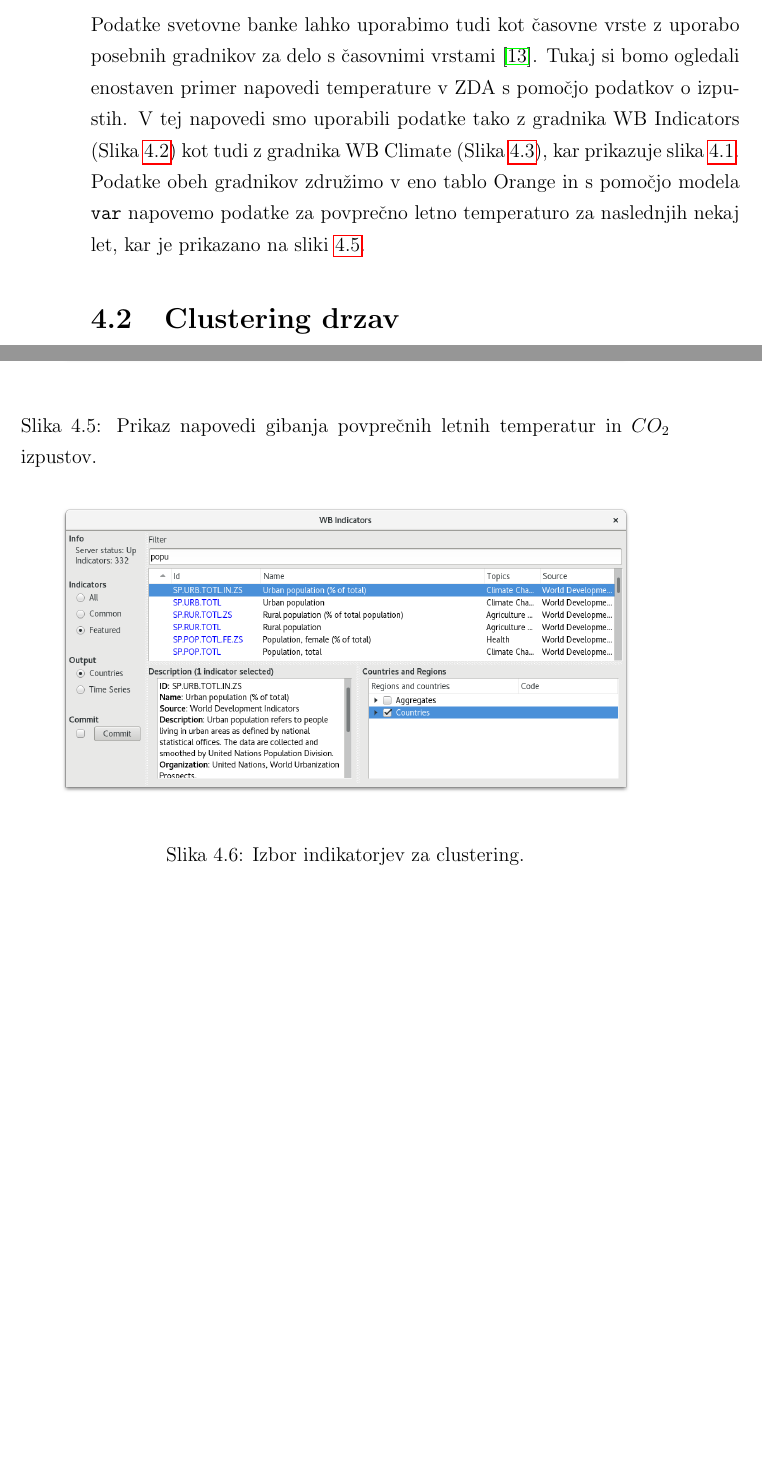
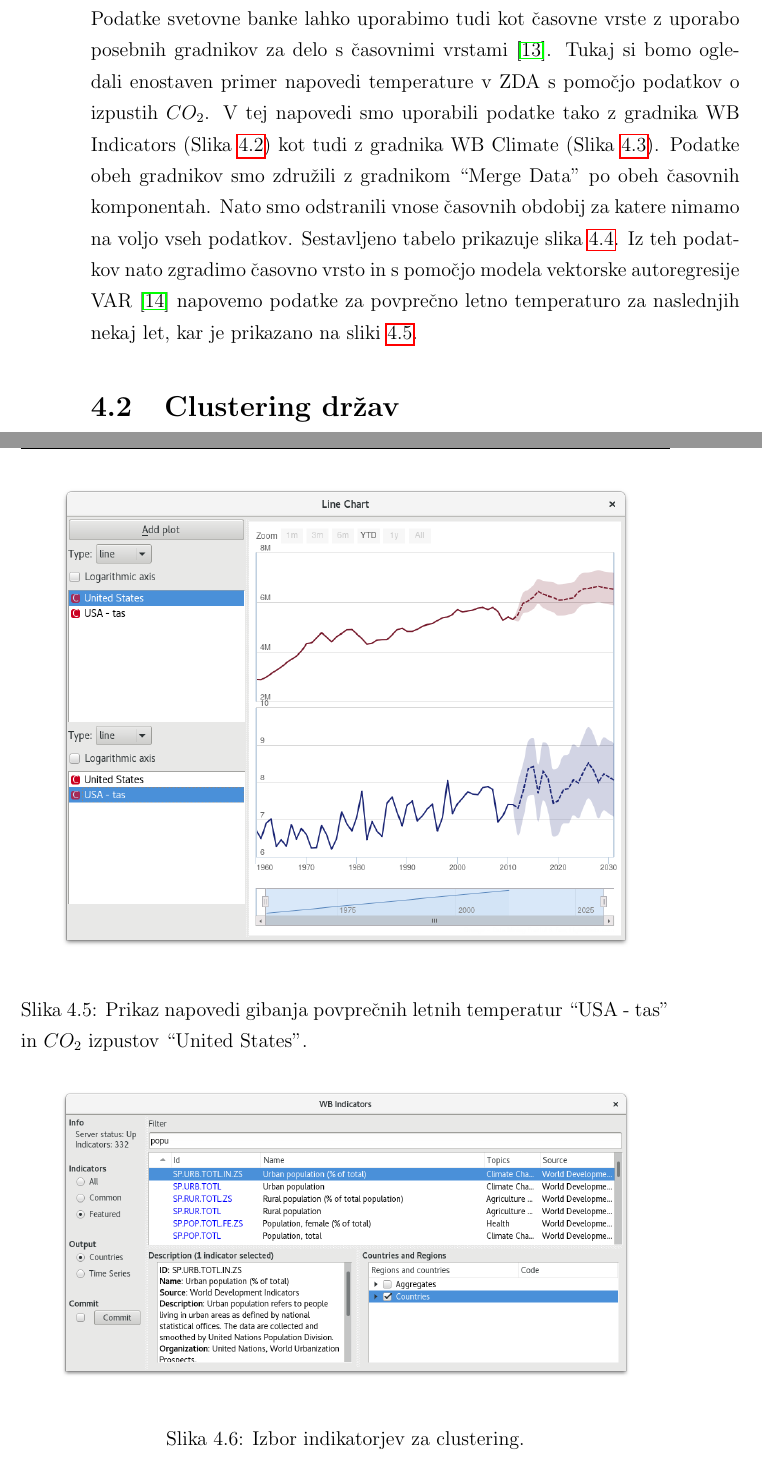
Before and after one commit to zidarsk8/testdump, a LaTeX thesis (diploma.tex, which reads usage.tex): two parts of pages 46 and 49 of 54 before the commit and two parts of pages 46 and 49 of 55 after it, joined at a grey line, cut so that both start at the same text, the shorter picture padded with empty space. Compiled offline with pdfLaTeX.

Commit message:
Update usage

```diff
--- a/usage.tex
+++ b/usage.tex
@@ -60,11 +58,14 @@ Rezultate primera \ref{scripting_example} lahko vidimo v tabeli
 Podatke svetovne banke lahko uporabimo tudi kot časovne vrste z uporabo
 posebnih gradnikov za delo s časovnimi vrstami \cite{time_series}. Tukaj si
 bomo ogledali enostaven primer napovedi temperature v ZDA s pomočjo podatkov o
-izpustih. V tej napovedi smo uporabili podatke tako z gradnika WB Indicators
-(Slika \ref{var_indicator_select})
-kot tudi z gradnika WB Climate (Slika \ref{var_climate_select}),
-kar prikazuje slika \ref{var_setup}. Podatke obeh gradnikov združimo v eno
-tablo Orange in s pomočjo modela \verb|var| napovemo podatke za povprečno
+izpustih $CO_2$. V tej napovedi smo uporabili podatke tako z gradnika
+WB Indicators (Slika \ref{var_indicator_select})
+kot tudi z gradnika WB Climate (Slika \ref{var_climate_select}). Podatke obeh
+gradnikov smo zdru"zili z gradnikom ``Merge Data'' po obeh "casovnih
+komponentah. Nato smo odstranili vnose "casovnih obdobij za katere nimamo na
+voljo vseh podatkov. Sestavljeno tabelo prikazuje slika \ref{var_data_table}.
+Iz teh podatkov nato zgradimo "casovno vrsto in s pomočjo modela vektorske
+autoregresije VAR \cite{var_model} napovemo podatke za povprečno
 letno temperaturo za naslednjih nekaj let, kar je prikazano na sliki
 \ref{var_forecast_graph}.
 
@@ -105,14 +106,15 @@ letno temperaturo za naslednjih nekaj let, kar je prikazano na sliki
 \begin{center}
 \includegraphics[width=12cm]{pic/var_forecast_graph.png}
 \end{center}
-\caption{Prikaz napovedi gibanja povprečnih letnih temperatur in $CO_2$ izpustov.}
+\caption{Prikaz napovedi gibanja povprečnih letnih temperatur ``USA - tas'' in
+  $CO_2$ izpustov ``United States''.}
 \label{var_forecast_graph}
 \end{figure}
 
 
 
 
-\section{Clustering drzav }
+\section{Clustering dr"zav}
 
 
 
```
Also changed, not shown: literatura.tex (+4 -0 lines), diploma.pdf, usage.tex (4 more changed lines).
